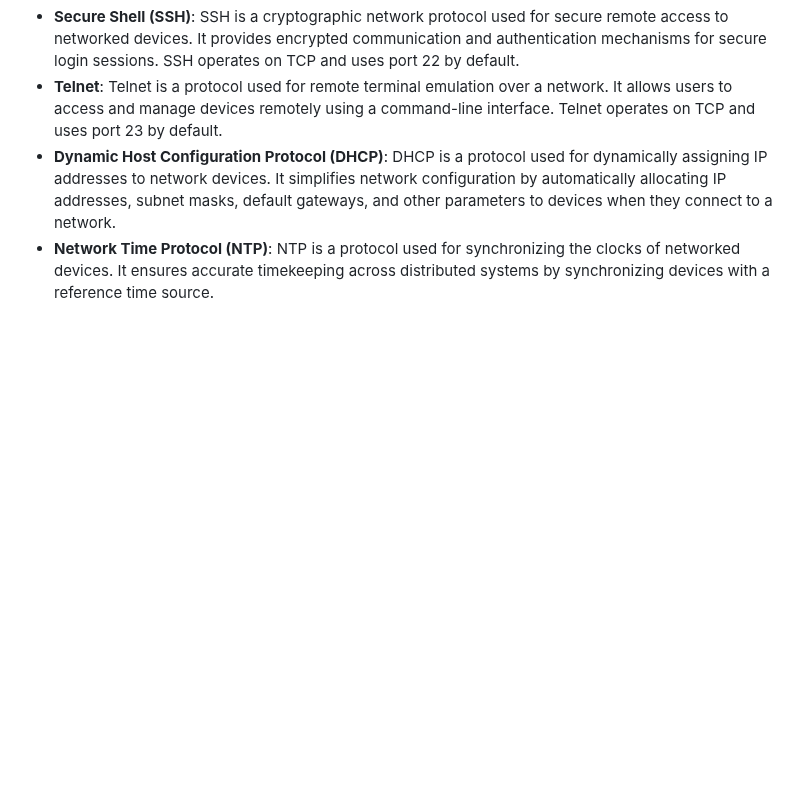
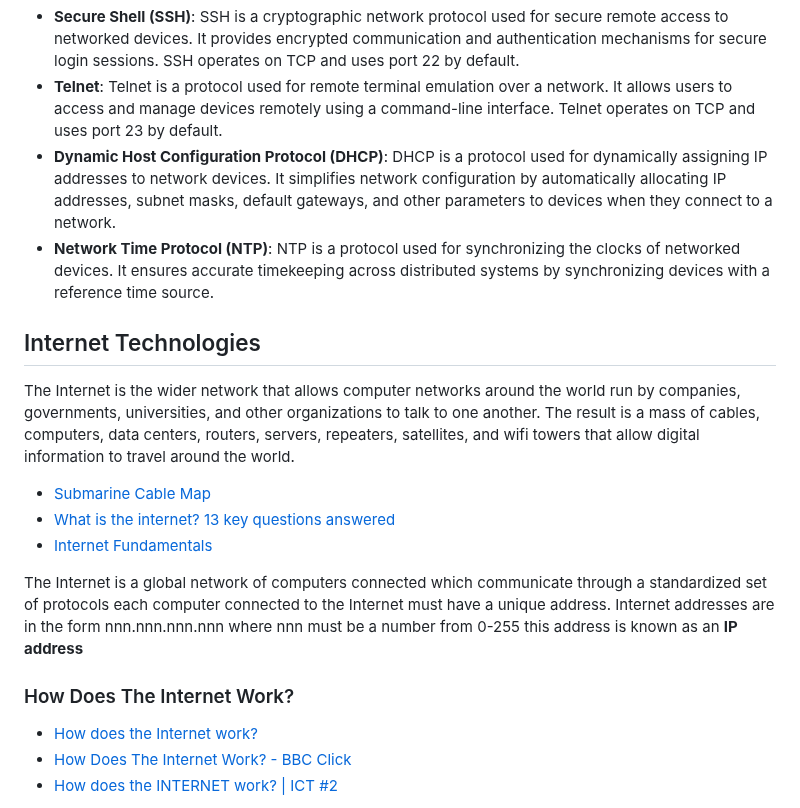
Before and after one commit to zelhajou/42cursus-net_practice, a Markdown page: README.md, the part around one of its changes. GitHub-like rendering; blank space fills up the shorter version.

```diff
--- a/README.md
+++ b/README.md
@@ -145,3 +145,18 @@ IPv6 allows for a mind-boggling number of unique addresses. the exact figure is
 - **Dynamic Host Configuration Protocol (DHCP)**: DHCP is a protocol used for dynamically assigning IP addresses to network devices. It simplifies network configuration by automatically allocating IP addresses, subnet masks, default gateways, and other parameters to devices when they connect to a network.
 - **Network Time Protocol (NTP)**: NTP is a protocol used for synchronizing the clocks of networked devices. It ensures accurate timekeeping across distributed systems by synchronizing devices with a reference time source.
 
+## Internet Technologies
+
+The Internet is the wider network that allows computer networks around the world run by companies, governments, universities, and other organizations to talk to one another. The result is a mass of cables, computers, data centers, routers, servers, repeaters, satellites, and wifi towers that allow digital information to travel around the world.
+ - [Submarine Cable Map](https://www.submarinecablemap.com/#/)
+ - [What is the internet? 13 key questions answered](https://www.theguardian.com/technology/2018/oct/22/what-is-the-internet-13-key-questions-answered)
+ - [Internet Fundamentals](http://internetfundamentals.com/)
+
+The Internet is a global network of computers connected which communicate through a standardized set of protocols each computer connected to the Internet must have a unique address. Internet addresses are in the form nnn.nnn.nnn.nnn where nnn must be a number from 0-255 this address is known as an **IP address**
+
+### How Does The Internet Work?
+
+- [How does the Internet work?](https://developer.mozilla.org/en-US/docs/Learn/Common_questions/How_does_the_Internet_work)
+- [How Does The Internet Work? - BBC Click](https://youtu.be/eHp1l73ztB8)
+- [How does the INTERNET work? | ICT #2](https://youtu.be/x3c1ih2NJEg)
+
```
Also changed, not shown: other parts of README.md (+8 -0 lines).
